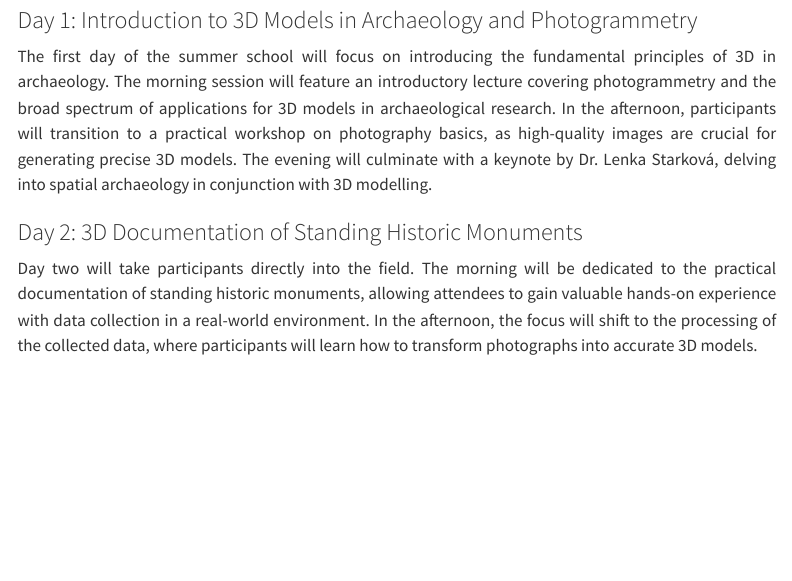
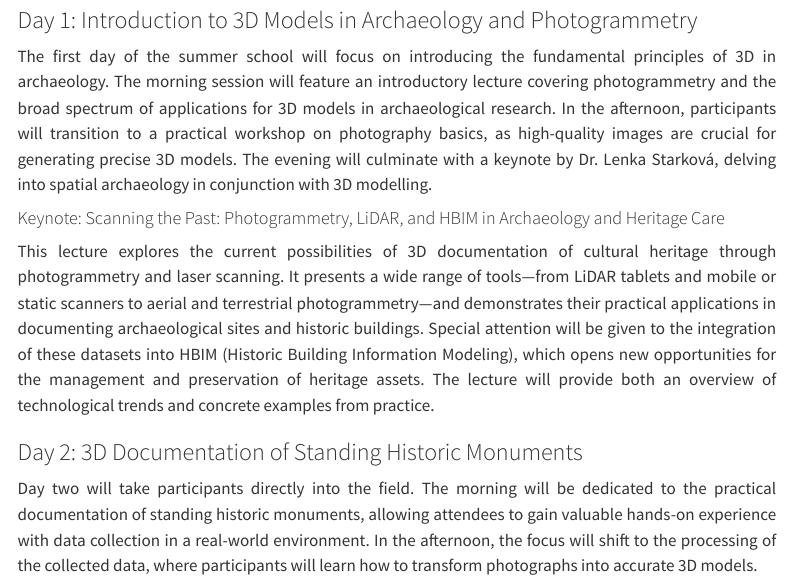
Before and after one commit to ARUP-CAS/atrium-school3d, a Quarto document (programme.qmd): the page in a window 1100 px wide, from 500 px down. Rendered offline with R 4.5, knitr and Pandoc in place of Quarto, with nearby package versions; menus at the side of the page are left out.

Commit message:
programme update
keynote desc

```diff
--- a/_quarto.yml
+++ b/_quarto.yml
@@ -24,9 +24,9 @@ website:
         - href: programme.qmd
           text: Programme
           icon: calendar4
-        - href: materials.qmd
-          text: Materials
-          icon: book
+        # - href: materials.qmd
+        #   text: Materials
+        #   icon: book
       # - href: report.qmd
       #   text: Recap
       #   icon: lightbulb
--- a/programme.qmd
+++ b/programme.qmd
@@ -11,6 +11,15 @@ title: "Training school programme"
 
 :::{.justify}
 The first day of the summer school will focus on introducing the fundamental principles of 3D in archaeology. The morning session will feature an introductory lecture covering photogrammetry and the broad spectrum of applications for 3D models in archaeological research. In the afternoon, participants will transition to a practical workshop on photography basics, as high-quality images are crucial for generating precise 3D models. The evening will culminate with a keynote by Dr. Lenka Starková, delving into spatial archaeology in conjunction with 3D modelling.
+
+:::
+
+#### Keynote: Scanning the Past: Photogrammetry, LiDAR, and HBIM in Archaeology and Heritage Care
+
+:::{.justify}
+
+This lecture explores the current possibilities of 3D documentation of cultural heritage through photogrammetry and laser scanning. It presents a wide range of tools—from LiDAR tablets and mobile or static scanners to aerial and terrestrial photogrammetry—and demonstrates their practical applications in documenting archaeological sites and historic buildings. Special attention will be given to the integration of these datasets into HBIM (Historic Building Information Modeling), which opens new opportunities for the management and preservation of heritage assets. The lecture will provide both an overview of technological trends and concrete examples from practice.
+
 :::
 
 ### Day 2: 3D Documentation of Standing Historic Monuments
```
